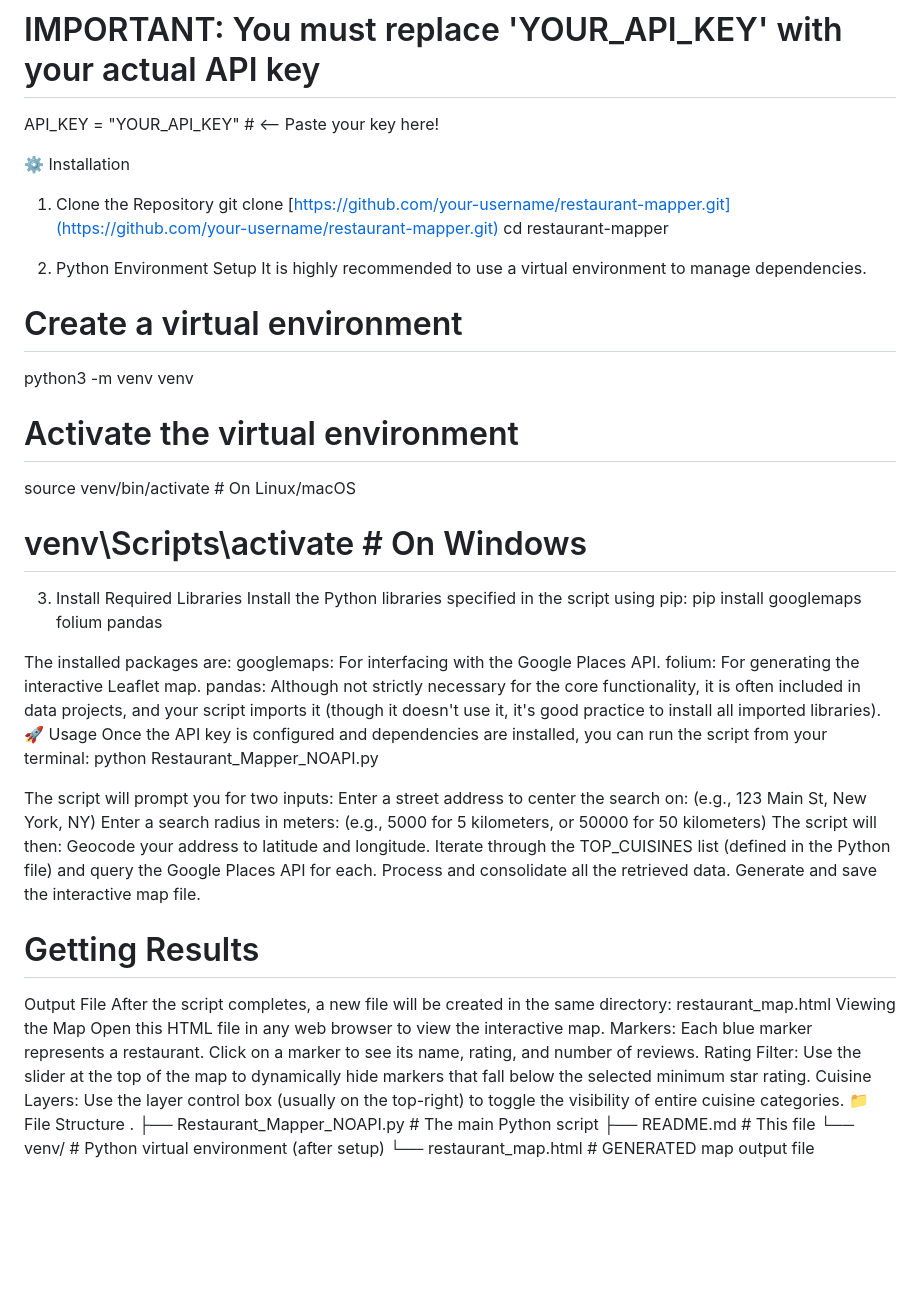
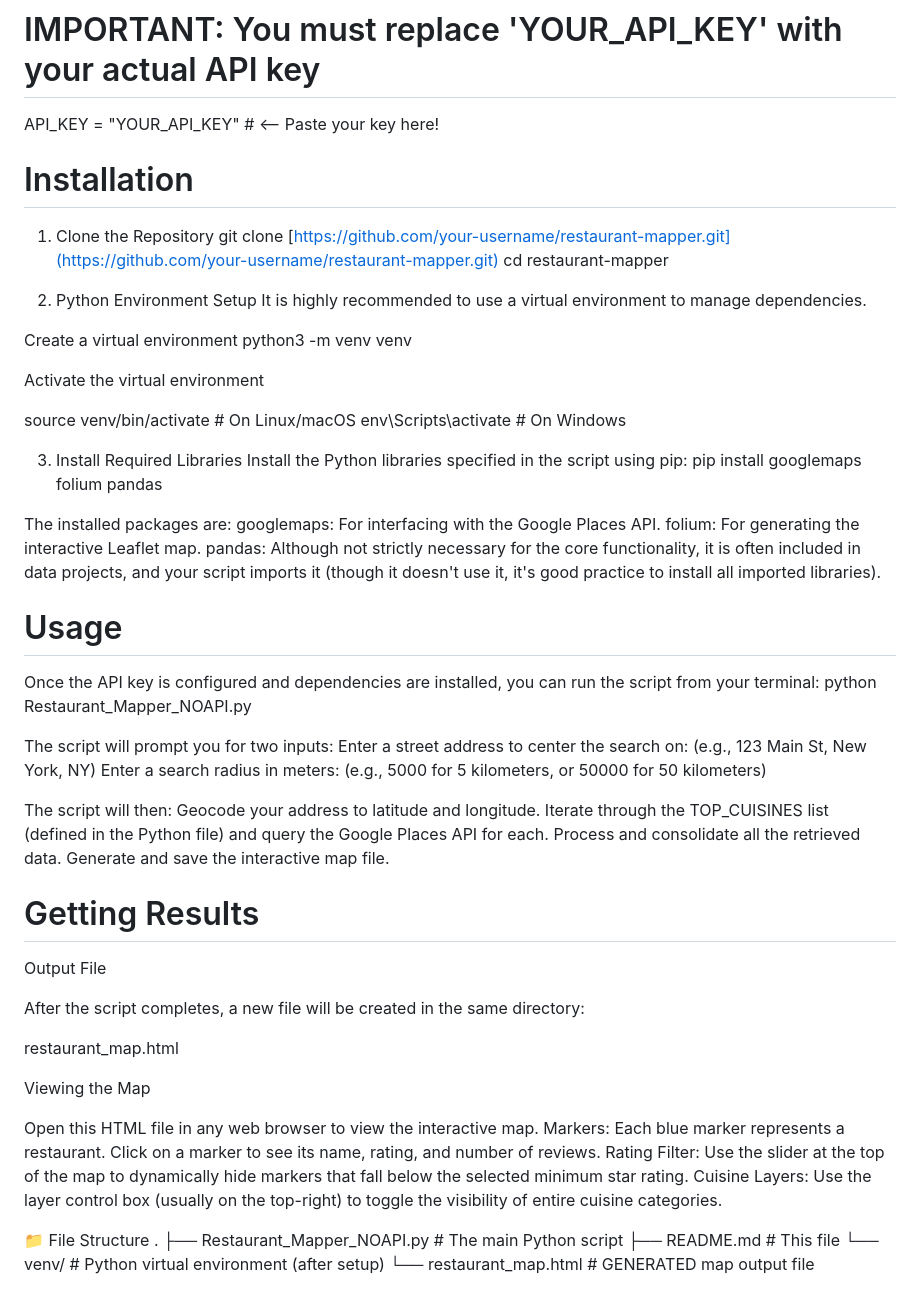
Before and after one commit to Jacobl-h/Restaurant_Mapper, a Markdown page: README.md, the part around the change. Drawn GitHub-style; blank space fills up the shorter version.

```diff
--- a/README.md
+++ b/README.md
@@ -30,7 +30,7 @@ Open the Restaurant_Mapper_NOAPI.py file and replace the placeholder with your a
 API_KEY = "YOUR_API_KEY"  # <-- Paste your key here!
 
 
-⚙️ Installation
+# Installation
 1. Clone the Repository
 git clone [https://github.com/your-username/restaurant-mapper.git](https://github.com/your-username/restaurant-mapper.git)
 cd restaurant-mapper
@@ -38,12 +38,14 @@ cd restaurant-mapper
 
 2. Python Environment Setup
 It is highly recommended to use a virtual environment to manage dependencies.
-# Create a virtual environment
+
+Create a virtual environment
 python3 -m venv venv
 
-# Activate the virtual environment
+Activate the virtual environment
+
 source venv/bin/activate  # On Linux/macOS
-# venv\Scripts\activate  # On Windows
+env\Scripts\activate  # On Windows
 
 
 3. Install Required Libraries
@@ -55,14 +57,15 @@ The installed packages are:
 googlemaps: For interfacing with the Google Places API.
 folium: For generating the interactive Leaflet map.
 pandas: Although not strictly necessary for the core functionality, it is often included in data projects, and your script imports it (though it doesn't use it, it's good practice to install all imported libraries).
-🚀 Usage
+
+# Usage
 Once the API key is configured and dependencies are installed, you can run the script from your terminal:
 python Restaurant_Mapper_NOAPI.py
-
 
 The script will prompt you for two inputs:
 Enter a street address to center the search on: (e.g., 123 Main St, New York, NY)
 Enter a search radius in meters: (e.g., 5000 for 5 kilometers, or 50000 for 50 kilometers)
+
 The script will then:
 Geocode your address to latitude and longitude.
 Iterate through the TOP_CUISINES list (defined in the Python file) and query the Google Places API for each.
@@ -71,13 +74,18 @@ Generate and save the interactive map file.
 
 # Getting Results
 Output File
+
 After the script completes, a new file will be created in the same directory:
+
 restaurant_map.html
+
 Viewing the Map
+
 Open this HTML file in any web browser to view the interactive map.
 Markers: Each blue marker represents a restaurant. Click on a marker to see its name, rating, and number of reviews.
 Rating Filter: Use the slider at the top of the map to dynamically hide markers that fall below the selected minimum star rating.
 Cuisine Layers: Use the layer control box (usually on the top-right) to toggle the visibility of entire cuisine categories.
+
 📁 File Structure
 .
 ├── Restaurant_Mapper_NOAPI.py  # The main Python script
```
